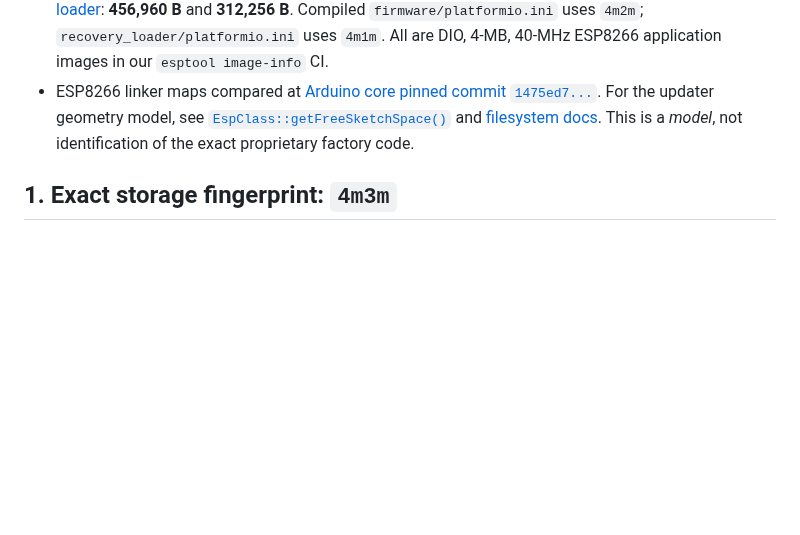
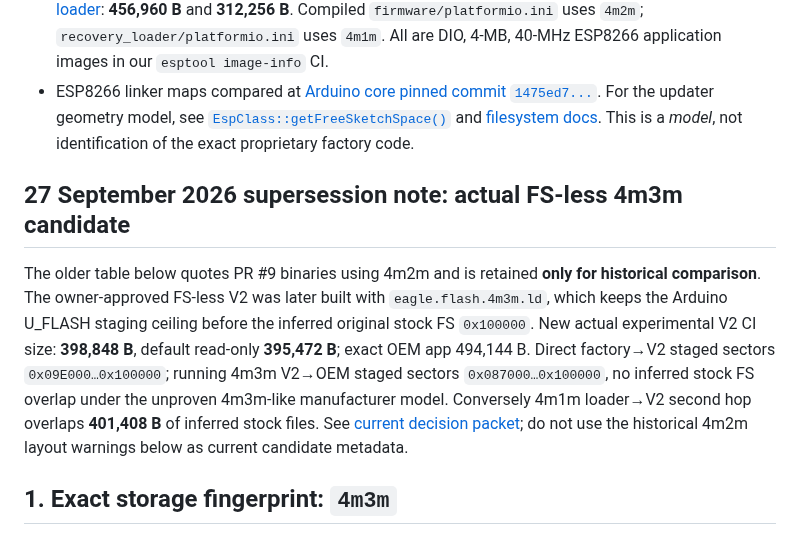
Before and after one commit to shinobione/SHINO-TV, a Markdown page: docs/COMPARATIVE_FLASH_LAYOUT_AUDIT.md, the part around the change. Drawn GitHub-style; blank space fills up the shorter version.

Commit message:
docs: reconcile archival 4m2m notes with current FS-less 4m3m direct OTA decision and no-flash gate

```diff
--- a/docs/COMPARATIVE_FLASH_LAYOUT_AUDIT.md
+++ b/docs/COMPARATIVE_FLASH_LAYOUT_AUDIT.md
@@ -11,6 +11,10 @@ This compares the owner-observed stock `Ultra-V9.0.44`, the matching original Ge
 - [smalltv-mod v2.16.0 release](https://github.com/giovi321/smalltv-mod/releases/tag/v2.16.0), published 2026-09-24: ESP8266 full **780,352 B**, lean **654,464 B**, loader **315,920 B** (actual uploaded GitHub asset byte counts). Source `[env:smalltv]` and `[env:smalltv_loader]` both use `eagle.flash.4m1m.ld`. Its documented Ultra install uses a short OTA loader, then an OTA of the full image; it explicitly records stock `ERROR[4]: Not Enough Space` with full firmware. [Flashing guide](https://github.com/giovi321/smalltv-mod/blob/main/docs/src/content/docs/getting-started/flashing.md), [PlatformIO source](https://github.com/giovi321/smalltv-mod/blob/main/platformio.ini).
 - Our compiled PR #9 [read-only candidate](https://github.com/shinobione/SHINO-TV/actions/runs/36267887778): **453,296 B**; [experimental exact-OEM-return candidate & loader](https://github.com/shinobione/SHINO-TV/actions/runs/36267887773): **456,960 B** and **312,256 B**. Compiled `firmware/platformio.ini` uses `4m2m`; `recovery_loader/platformio.ini` uses `4m1m`. All are DIO, 4-MB, 40-MHz ESP8266 application images in our `esptool image-info` CI.
 - ESP8266 linker maps compared at [Arduino core pinned commit `1475ed7...`](https://github.com/esp8266/Arduino/tree/1475ed7d49fef5c5167061ac76abb6eced9abda5/tools/sdk/ld). For the updater geometry model, see [`EspClass::getFreeSketchSpace()`](https://github.com/esp8266/Arduino/blob/1475ed7d49fef5c5167061ac76abb6eced9abda5/cores/esp8266/Esp.cpp) and [filesystem docs](https://arduino-esp8266.readthedocs.io/en/latest/filesystem.html). This is a *model*, not identification of the exact proprietary factory code.
+
+## 27 September 2026 supersession note: actual FS-less 4m3m candidate
+
+The older table below quotes PR #9 binaries using 4m2m and is retained **only for historical comparison**. The owner-approved FS-less V2 was later built with `eagle.flash.4m3m.ld`, which keeps the Arduino U_FLASH staging ceiling before the inferred original stock FS `0x100000`. New actual experimental V2 CI size: **398,848 B**, default read-only **395,472 B**; exact OEM app 494,144 B. Direct factory→V2 staged sectors `0x09E000…0x100000`; running 4m3m V2→OEM staged sectors `0x087000…0x100000`, no inferred stock FS overlap under the unproven 4m3m-like manufacturer model. Conversely 4m1m loader→V2 second hop overlaps **401,408 B** of inferred stock files. See [current decision packet](FIRST_INSTALL_DECISION_PACKET.md); do not use the historical 4m2m layout warnings below as current candidate metadata.
 
 ## 1. Exact storage fingerprint: `4m3m`
 
```
